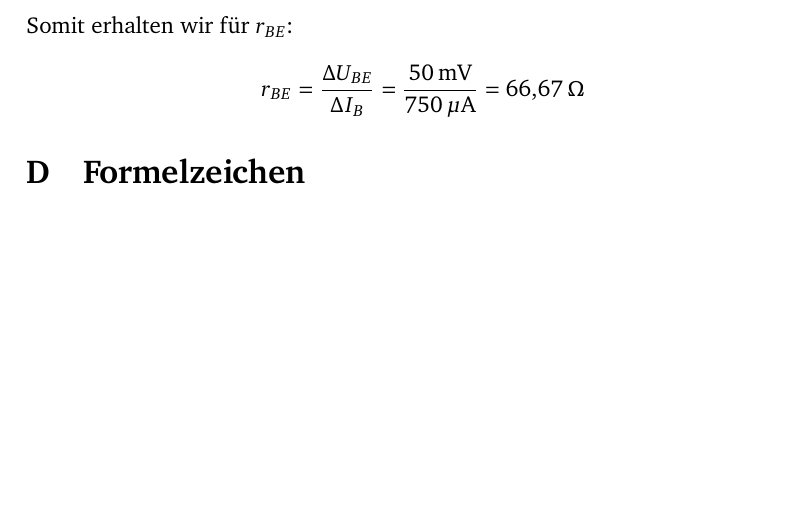
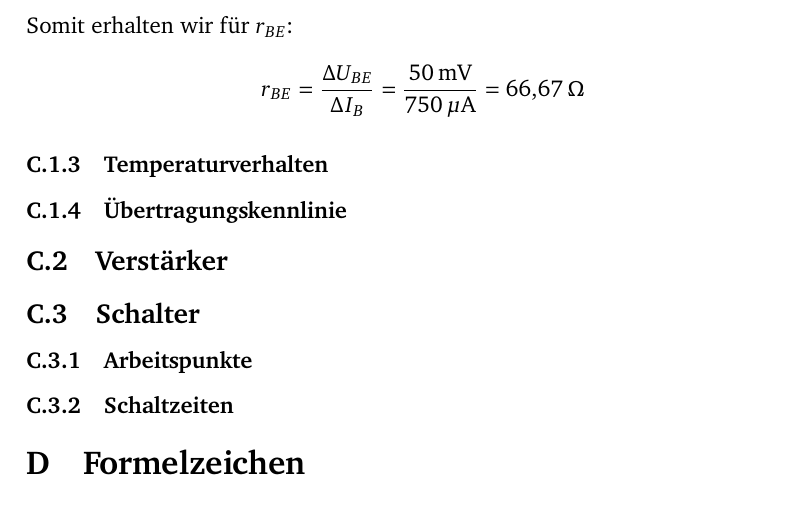
Before and after one commit to GeneralBombe/ProtokollBipolartransistor, a LaTeX document (template.tex): part of page 6 of 7, cut so that both start at the same text, the shorter picture padded with empty space. Compiled offline with pdfLaTeX.

Commit message:
added headlines

```diff
--- a/template.tex
+++ b/template.tex
@@ -244,6 +258,23 @@ Somit erhalten wir für $r_{BE}$:
 r_{BE} = \frac{\Delta U_{BE}}{\Delta I_B} = \frac{50\,\text{mV}}{750\,\mu\text{A}} = 66{,}67\,\Omega
 \end{aligned}
 \]
+
+% C.1.3.
+\subsubsection{Temperaturverhalten}
+% C.1.4.
+\subsubsection{Übertragungskennlinie}
+
+
+% C.2.
+\subsection{Verstärker}
+
+
+% C.3.
+\subsection{Schalter}
+% C.3.1.
+\subsubsection{Arbeitspunkte}
+% C.3.2.
+\subsubsection{Schaltzeiten}
 
 
 
```
Also changed, not shown: template.tex (20 more changed lines).
